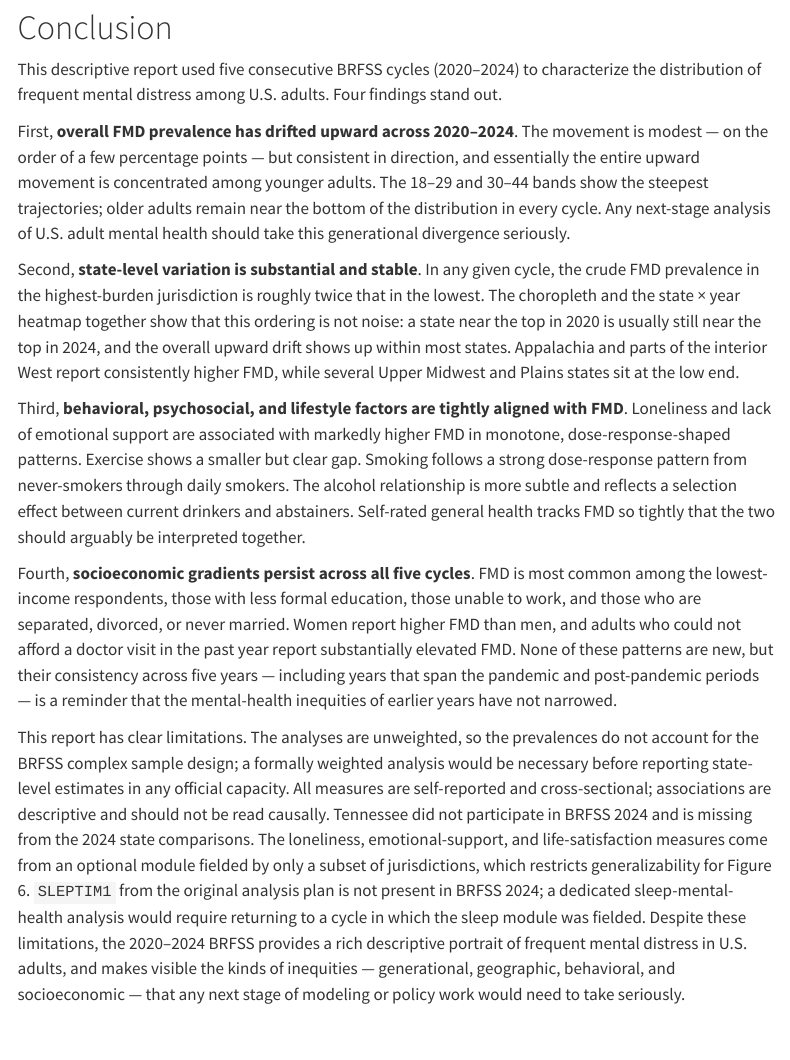
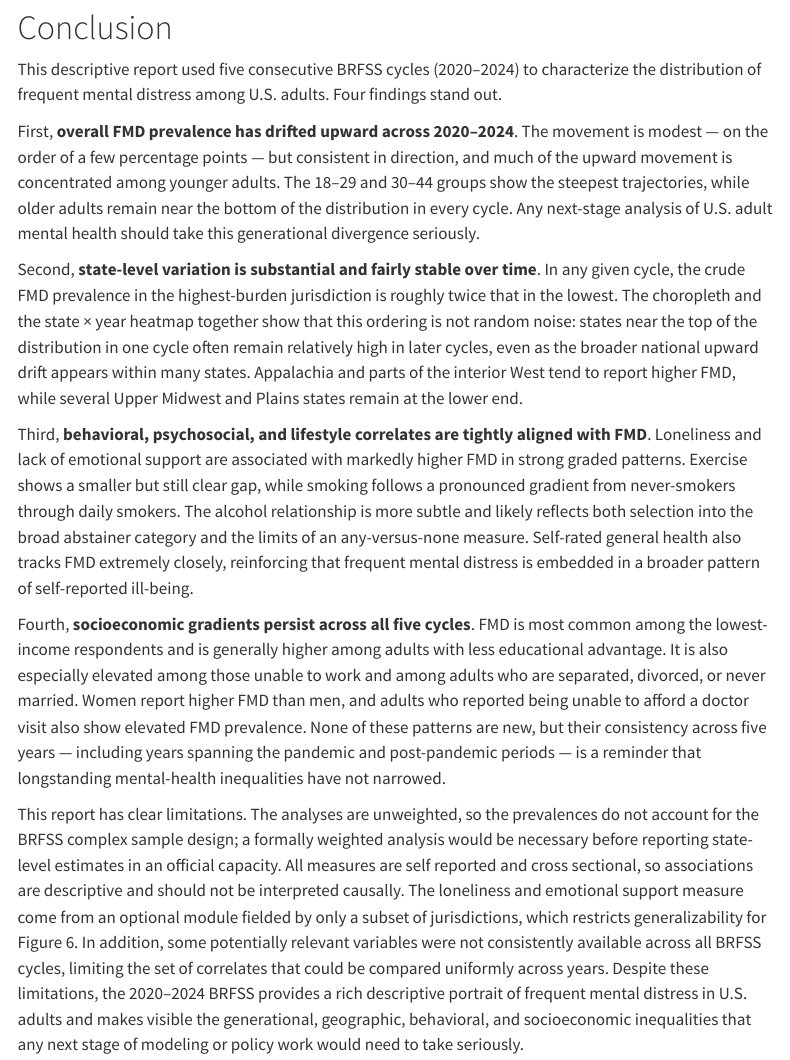
Before and after one commit to Alfie0925/biostat620-final-project, a Quarto document (index.qmd): the page in a window 1100 px wide, from 12690 px down. Rendered offline with R 4.5, knitr and Pandoc in place of Quarto, with nearby package versions; some code elsewhere in the file could not run offline; menus at the side of the page are left out.

Commit message:
Update report conclusion

```diff
--- a/index.qmd
+++ b/index.qmd
@@ -724,12 +724,12 @@ Across the pooled sample, adults reporting **any alcohol use** had slightly lowe
 
 This descriptive report used five consecutive BRFSS cycles (2020--2024) to characterize the distribution of frequent mental distress among U.S. adults. Four findings stand out.
 
-First, **overall FMD prevalence has drifted upward across 2020--2024**. The movement is modest --- on the order of a few percentage points --- but consistent in direction, and essentially the entire upward movement is concentrated among younger adults. The 18--29 and 30--44 bands show the steepest trajectories; older adults remain near the bottom of the distribution in every cycle. Any next-stage analysis of U.S. adult mental health should take this generational divergence seriously.
+First, **overall FMD prevalence has drifted upward across 2020--2024**. The movement is modest --- on the order of a few percentage points --- but consistent in direction, and much of the upward movement is concentrated among younger adults. The 18--29 and 30--44 groups show the steepest trajectories, while older adults remain near the bottom of the distribution in every cycle. Any next-stage analysis of U.S. adult mental health should take this generational divergence seriously.
 
-Second, **state-level variation is substantial and stable**. In any given cycle, the crude FMD prevalence in the highest-burden jurisdiction is roughly twice that in the lowest. The choropleth and the state × year heatmap together show that this ordering is not noise: a state near the top in 2020 is usually still near the top in 2024, and the overall upward drift shows up within most states. Appalachia and parts of the interior West report consistently higher FMD, while several Upper Midwest and Plains states sit at the low end.
+Second, **state-level variation is substantial and fairly stable over time**. In any given cycle, the crude FMD prevalence in the highest-burden jurisdiction is roughly twice that in the lowest. The choropleth and the state × year heatmap together show that this ordering is not random noise: states near the top of the distribution in one cycle often remain relatively high in later cycles, even as the broader national upward drift appears within many states. Appalachia and parts of the interior West tend to report higher FMD, while several Upper Midwest and Plains states remain at the lower end.
 
-Third, **behavioral, psychosocial, and lifestyle factors are tightly aligned with FMD**. Loneliness and lack of emotional support are associated with markedly higher FMD in monotone, dose-response-shaped patterns. Exercise shows a smaller but clear gap. Smoking follows a strong dose-response pattern from never-smokers through daily smokers. The alcohol relationship is more subtle and reflects a selection effect between current drinkers and abstainers. Self-rated general health tracks FMD so tightly that the two should arguably be interpreted together.
+Third, **behavioral, psychosocial, and lifestyle correlates are tightly aligned with FMD**. Loneliness and lack of emotional support are associated with markedly higher FMD in strong graded patterns. Exercise shows a smaller but still clear gap, while smoking follows a pronounced gradient from never-smokers through daily smokers. The alcohol relationship is more subtle and likely reflects both selection into the broad abstainer category and the limits of an any-versus-none measure. Self-rated general health also tracks FMD extremely closely, reinforcing that frequent mental distress is embedded in a broader pattern of self-reported ill-being.
 
-Fourth, **socioeconomic gradients persist across all five cycles**. FMD is most common among the lowest-income respondents, those with less formal education, those unable to work, and those who are separated, divorced, or never married. Women report higher FMD than men, and adults who could not afford a doctor visit in the past year report substantially elevated FMD. None of these patterns are new, but their consistency across five years --- including years that span the pandemic and post-pandemic periods --- is a reminder that the mental-health inequities of earlier years have not narrowed.
+Fourth, **socioeconomic gradients persist across all five cycles**. FMD is most common among the lowest-income respondents and is generally higher among adults with less educational advantage. It is also especially elevated among those unable to work and among adults who are separated, divorced, or never married. Women report higher FMD than men, and adults who reported being unable to afford a doctor visit also show elevated FMD prevalence. None of these patterns are new, but their consistency across five years --- including years spanning the pandemic and post-pandemic periods --- is a reminder that longstanding mental-health inequalities have not narrowed.
 
-This report has clear limitations. The analyses are unweighted, so the prevalences do not account for the BRFSS complex sample design; a formally weighted analysis would be necessary before reporting state-level estimates in any official capacity. All measures are self-reported and cross-sectional; associations are descriptive and should not be read causally. Tennessee did not participate in BRFSS 2024 and is missing from the 2024 state comparisons. The loneliness, emotional-support, and life-satisfaction measures come from an optional module fielded by only a subset of jurisdictions, which restricts generalizability for Figure 6. `SLEPTIM1` from the original analysis plan is not present in BRFSS 2024; a dedicated sleep-mental-health analysis would require returning to a cycle in which the sleep module was fielded. Despite these limitations, the 2020--2024 BRFSS provides a rich descriptive portrait of frequent mental distress in U.S. adults, and makes visible the kinds of inequities --- generational, geographic, behavioral, and socioeconomic --- that any next stage of modeling or policy work would need to take seriously.
+This report has clear limitations. The analyses are unweighted, so the prevalences do not account for the BRFSS complex sample design; a formally weighted analysis would be necessary before reporting state-level estimates in an official capacity. All measures are self reported and cross sectional, so associations are descriptive and should not be interpreted causally. The loneliness and emotional support measure come from an optional module fielded by only a subset of jurisdictions, which restricts generalizability for Figure 6. In addition, some potentially relevant variables were not consistently available across all BRFSS cycles, limiting the set of correlates that could be compared uniformly across years. Despite these limitations, the 2020--2024 BRFSS provides a rich descriptive portrait of frequent mental distress in U.S. adults and makes visible the generational, geographic, behavioral, and socioeconomic inequalities that any next stage of modeling or policy work would need to take seriously.
```
Also changed, not shown: 2 other files.
